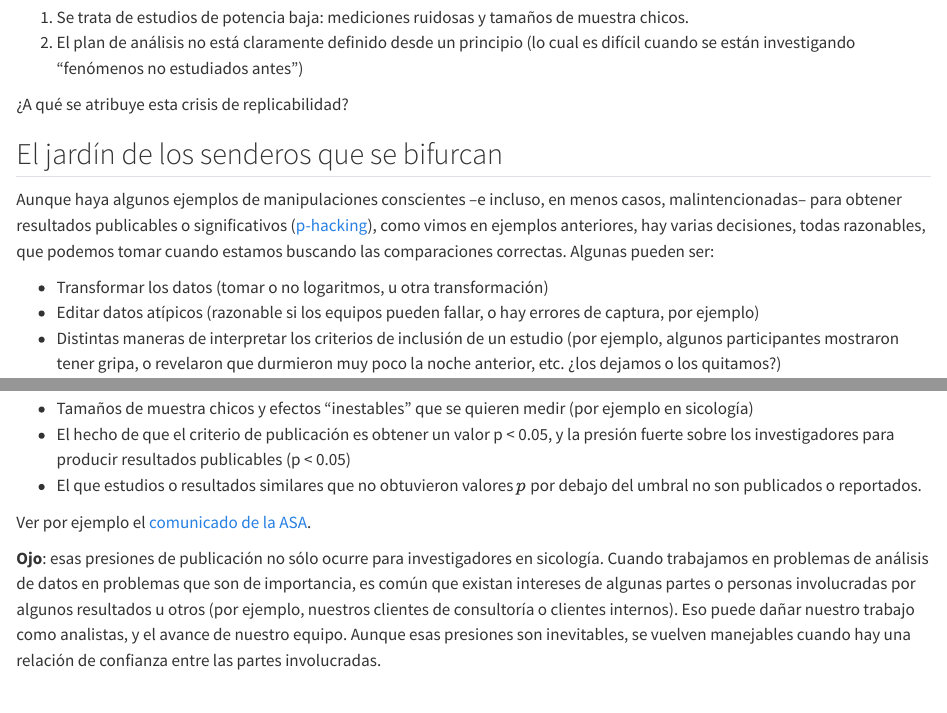
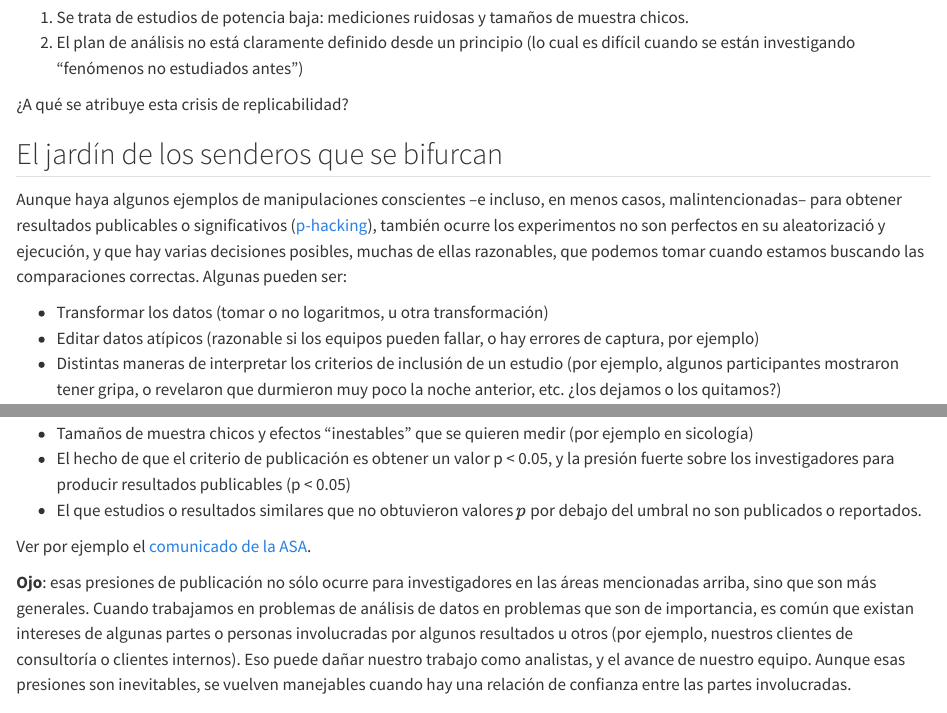
Before and after one commit to MichelleAnzarut/pensamiento-est, a Quarto document (03-pruebas-hipotesis-3.qmd): the page in a window 1100 px wide, from 990 px down, and a second part further down, joined at a grey line. Rendered offline with R 4.5, knitr and Pandoc in place of Quarto, with nearby package versions; some code elsewhere in the file could not run offline.

Commit message:
Algunas mejoras al texto

```diff
--- a/03-pruebas-hipotesis-3.qmd
+++ b/03-pruebas-hipotesis-3.qmd
@@ -71,7 +71,8 @@ se están investigando "fenómenos no estudiados antes")
 Aunque haya algunos ejemplos de manipulaciones conscientes --e incluso, en menos casos,
 malintencionadas-- para obtener resultados publicables o significativos
 ([p-hacking](https://en.wikipedia.org/wiki/Data_dredging)),
- como vimos en ejemplos anteriores, hay varias decisiones, todas razonables, que podemos tomar cuando
+también ocurre los experimentos no son perfectos en su
+aleatorizació y ejecución, y que hay varias decisiones posibles, muchas de ellas razonables, que podemos tomar cuando
 estamos buscando las comparaciones correctas. Algunas pueden ser:
 
 - Transformar los datos (tomar o no logaritmos, u otra transformación)
@@ -95,7 +96,8 @@ publicados o reportados.
 
 Ver por ejemplo el [comunicado de la ASA](https://www.amstat.org/asa/files/pdfs/P-ValueStatement.pdf).
 
-**Ojo**: esas presiones de publicación no sólo ocurre para investigadores en sicología. Cuando
+**Ojo**: esas presiones de publicación no sólo ocurre para investigadores en las áreas mencionadas arriba, sino que
+son más generales. Cuando
 trabajamos en problemas de análisis de datos en problemas que son de importancia, es común que
 existan intereses de algunas partes o personas involucradas por algunos resultados u otros (por
 ejemplo, nuestros clientes de consultoría o clientes internos). Eso puede dañar nuestro trabajo
```
